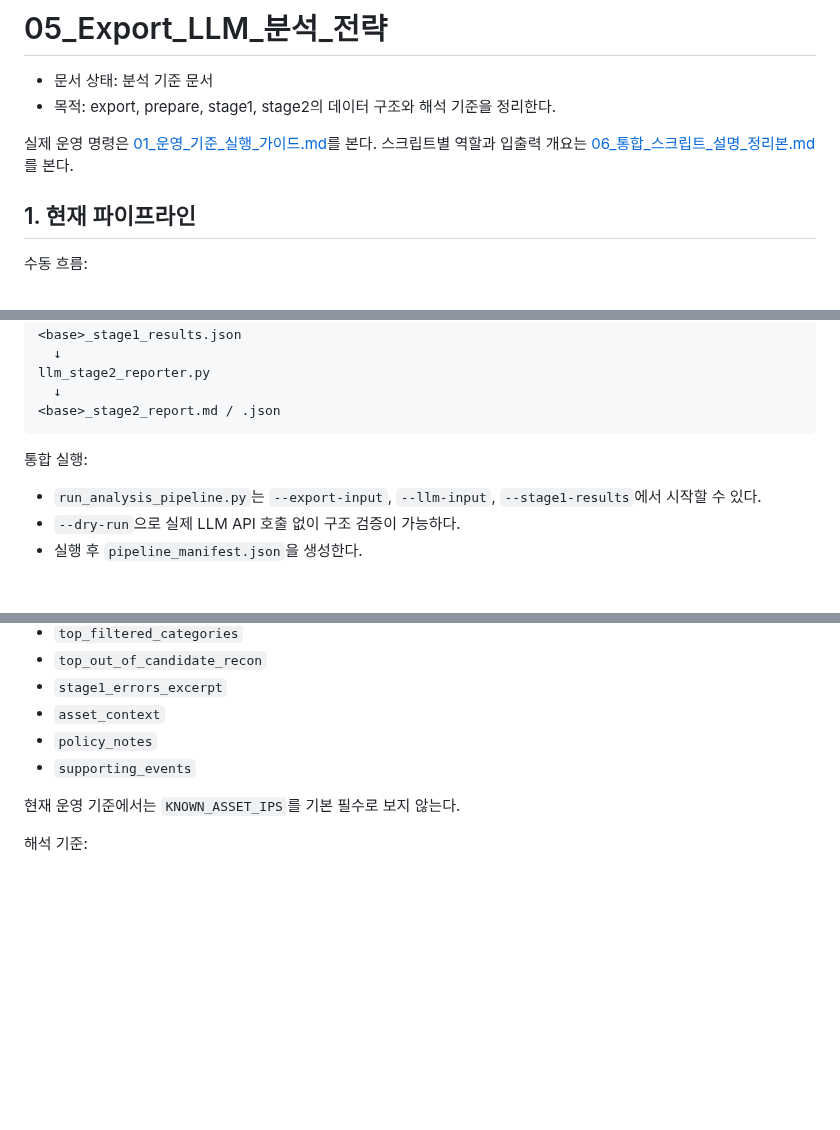
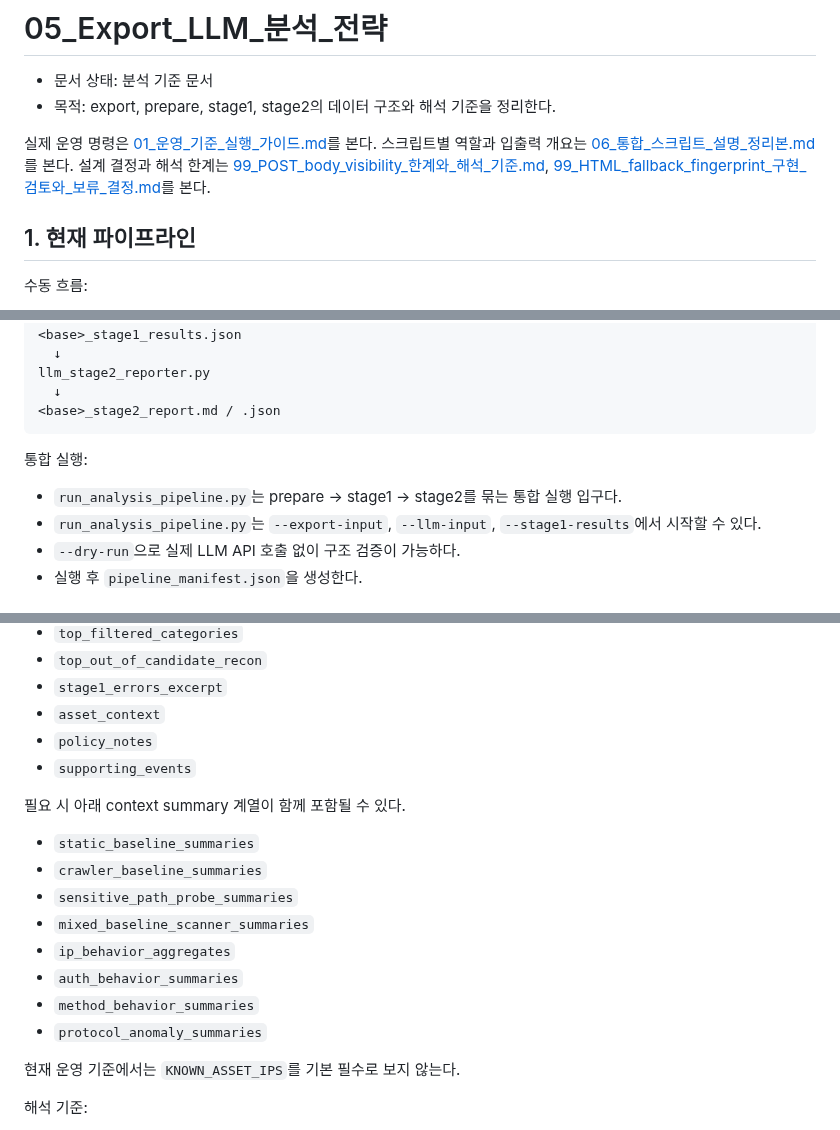
Before and after one commit to vachaf/project, a Markdown page: docs/operations/05_Export_LLM_분석_전략.md, 3 parts joined by grey strips. Rendered like a GitHub page; blank space fills up the shorter version.

Commit message:
docs: refresh export LLM analysis strategy

```diff
--- a/docs/operations/05_Export_LLM_분석_전략.md
+++ b/docs/operations/05_Export_LLM_분석_전략.md
@@ -5,6 +5,7 @@
 
 실제 운영 명령은 [01_운영_기준_실행_가이드.md](./01_운영_기준_실행_가이드.md)를 본다.
 스크립트별 역할과 입출력 개요는 [06_통합_스크립트_설명_정리본.md](./06_통합_스크립트_설명_정리본.md)를 본다.
+설계 결정과 해석 한계는 [99_POST_body_visibility_한계와_해석_기준.md](../design/99_POST_body_visibility_한계와_해석_기준.md), [99_HTML_fallback_fingerprint_구현_검토와_보류_결정.md](../design/99_HTML_fallback_fingerprint_구현_검토와_보류_결정.md)를 본다.
 
 ## 1. 현재 파이프라인
 
@@ -32,6 +33,7 @@ llm_stage2_reporter.py
 
 통합 실행:
 
+- `run_analysis_pipeline.py`는 prepare -> stage1 -> stage2를 묶는 통합 실행 입구다.
 - `run_analysis_pipeline.py`는 `--export-input`, `--llm-input`, `--stage1-results`에서 시작할 수 있다.
 - `--dry-run`으로 실제 LLM API 호출 없이 구조 검증이 가능하다.
 - 실행 후 `pipeline_manifest.json`을 생성한다.
@@ -250,6 +256,17 @@ dry-run 주의:
 - `policy_notes`
 - `supporting_events`
 
+필요 시 아래 context summary 계열이 함께 포함될 수 있다.
+
+- `static_baseline_summaries`
+- `crawler_baseline_summaries`
+- `sensitive_path_probe_summaries`
+- `mixed_baseline_scanner_summaries`
+- `ip_behavior_aggregates`
+- `auth_behavior_summaries`
+- `method_behavior_summaries`
+- `protocol_anomaly_summaries`
+
 현재 운영 기준에서는 `KNOWN_ASSET_IPS`를 기본 필수로 보지 않는다.
 
 해석 기준:
```
Also changed, not shown: other parts of docs/operations/05_Export_LLM_분석_전략.md (+5 -0 lines).
